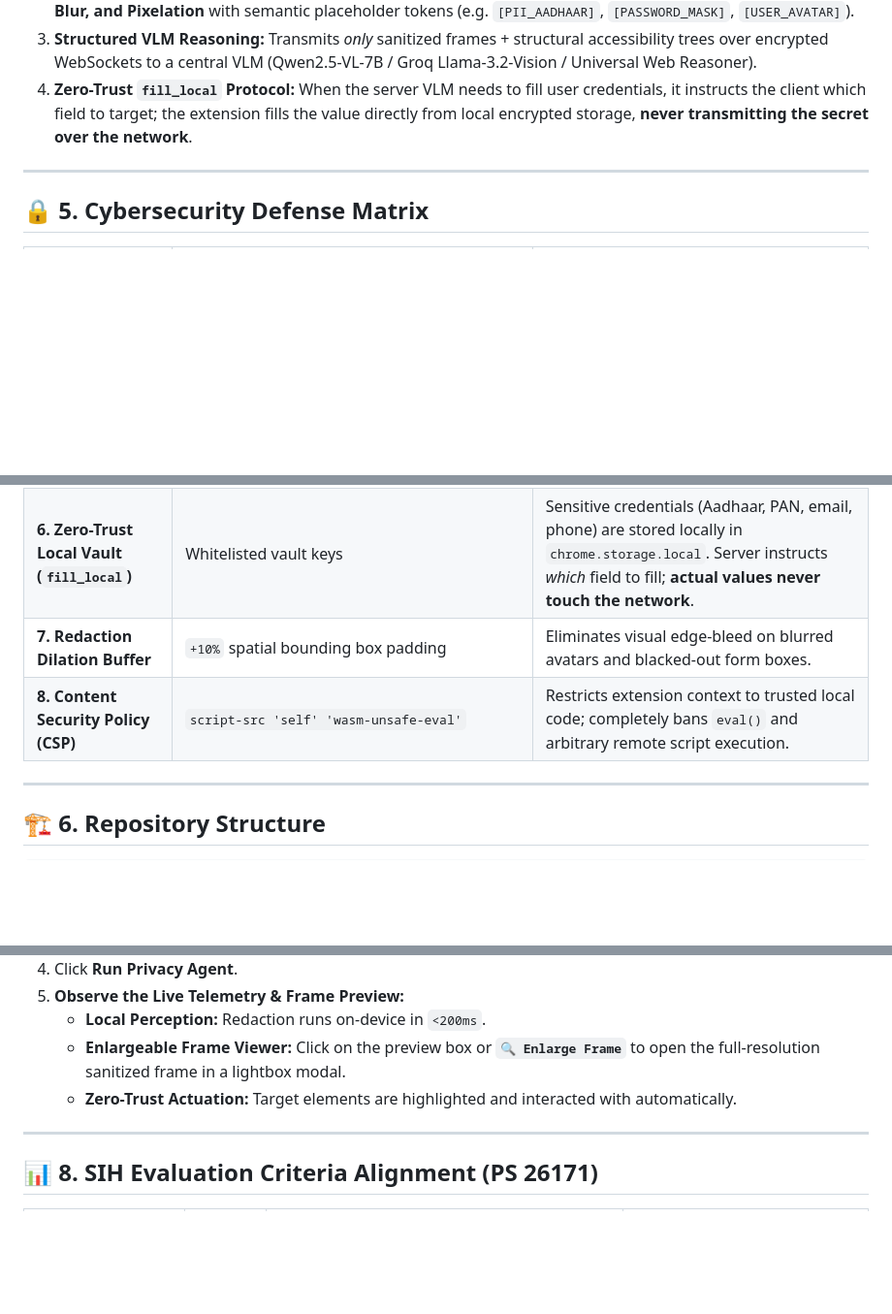
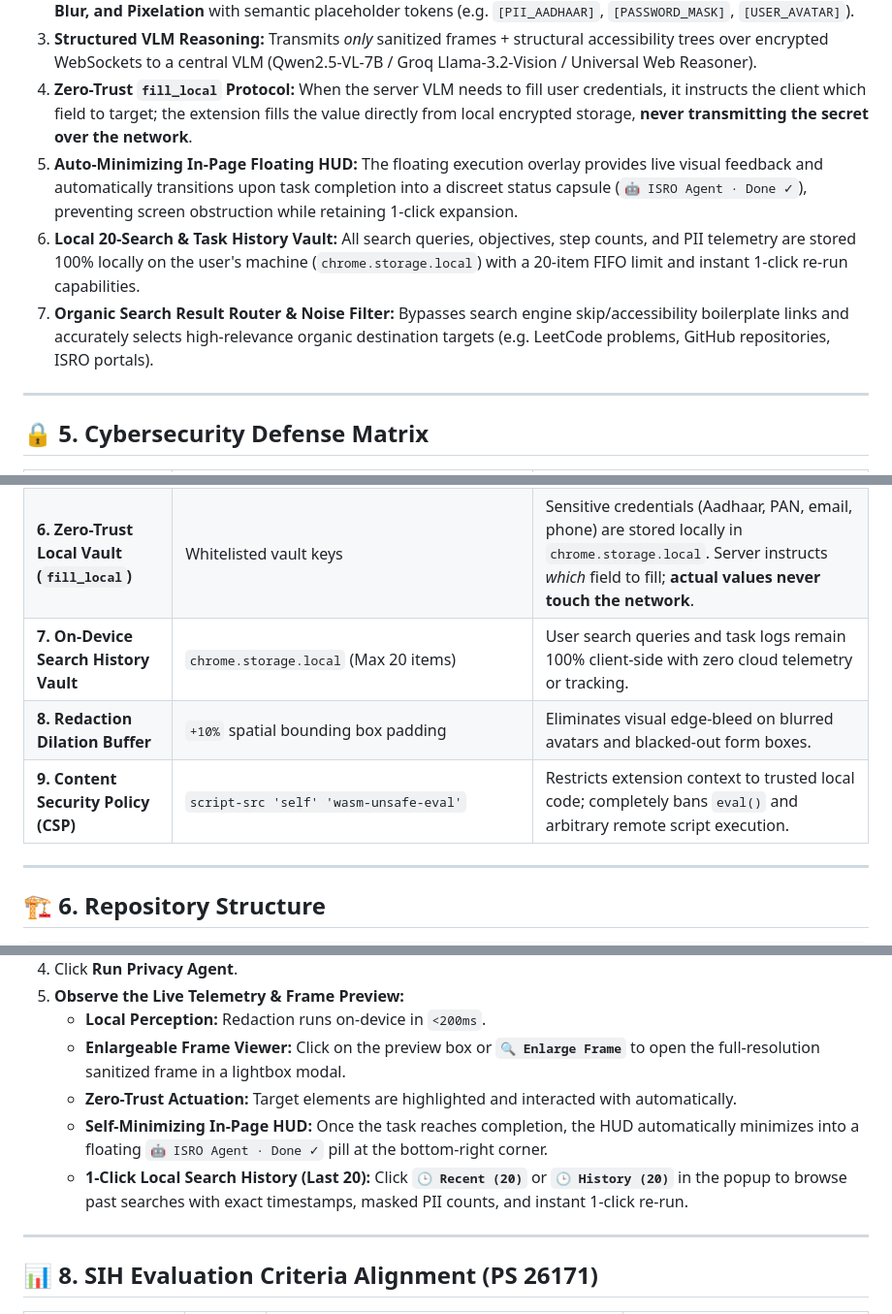
Before and after one commit to divyansh2102t-dev/SIH2026, a Markdown page: README.md, 3 parts joined by grey strips. Shown at 97% size. Drawn GitHub-style; blank space fills up the shorter version.

Commit message:
update README with auto-minimizing HUD and local search history features

```diff
--- a/README.md
+++ b/README.md
@@ -148,6 +148,9 @@ This prototype implements an **On-Device Privacy Firewall** inside a Chrome Exte
 2. **Context-Aware Visual Redaction:** Sensitive elements are redacted locally using **Blackout masks, Gaussian Blur, and Pixelation** with semantic placeholder tokens (e.g. `[PII_AADHAAR]`, `[PASSWORD_MASK]`, `[USER_AVATAR]`).
 3. **Structured VLM Reasoning:** Transmits *only* sanitized frames + structural accessibility trees over encrypted WebSockets to a central VLM (Qwen2.5-VL-7B / Groq Llama-3.2-Vision / Universal Web Reasoner).
 4. **Zero-Trust `fill_local` Protocol:** When the server VLM needs to fill user credentials, it instructs the client which field to target; the extension fills the value directly from local encrypted storage, **never transmitting the secret over the network**.
+5. **Auto-Minimizing In-Page Floating HUD:** The floating execution overlay provides live visual feedback and automatically transitions upon task completion into a discreet status capsule (`🤖 ISRO Agent · Done ✓`), preventing screen obstruction while retaining 1-click expansion.
+6. **Local 20-Search & Task History Vault:** All search queries, objectives, step counts, and PII telemetry are stored 100% locally on the user's machine (`chrome.storage.local`) with a 20-item FIFO limit and instant 1-click re-run capabilities.
+7. **Organic Search Result Router & Noise Filter:** Bypasses search engine skip/accessibility boilerplate links and accurately selects high-relevance organic destination targets (e.g. LeetCode problems, GitHub repositories, ISRO portals).
 
 ---
 
@@ -161,8 +164,9 @@ This prototype implements an **On-Device Privacy Firewall** inside a Chrome Exte
 | **4. Anti-Replay & Timestamp Freshness** | Cryptographic Nonce + Epoch Verification | Verifies per-frame random nonces (`nonce_...`) and drops stale or intercepted frames (`>35s` drift). |
 | **5. Anti-DoS Rate Limiter** | Token-bucket per client | Caps requests at **12 requests / 6 seconds** to protect against runaway client loops and server flooding. |
 | **6. Zero-Trust Local Vault (`fill_local`)** | Whitelisted vault keys | Sensitive credentials (Aadhaar, PAN, email, phone) are stored locally in `chrome.storage.local`. Server instructs *which* field to fill; **actual values never touch the network**. |
-| **7. Redaction Dilation Buffer** | `+10%` spatial bounding box padding | Eliminates visual edge-bleed on blurred avatars and blacked-out form boxes. |
-| **8. Content Security Policy (CSP)** | `script-src 'self' 'wasm-unsafe-eval'` | Restricts extension context to trusted local code; completely bans `eval()` and arbitrary remote script execution. |
+| **7. On-Device Search History Vault** | `chrome.storage.local` (Max 20 items) | User search queries and task logs remain 100% client-side with zero cloud telemetry or tracking. |
+| **8. Redaction Dilation Buffer** | `+10%` spatial bounding box padding | Eliminates visual edge-bleed on blurred avatars and blacked-out form boxes. |
+| **9. Content Security Policy (CSP)** | `script-src 'self' 'wasm-unsafe-eval'` | Restricts extension context to trusted local code; completely bans `eval()` and arbitrary remote script execution. |
 
 ---
 
@@ -252,6 +256,8 @@ python main.py
    - **Local Perception:** Redaction runs on-device in `<200ms`.
    - **Enlargeable Frame Viewer:** Click on the preview box or **`🔍 Enlarge Frame`** to open the full-resolution sanitized frame in a lightbox modal.
    - **Zero-Trust Actuation:** Target elements are highlighted and interacted with automatically.
+   - **Self-Minimizing In-Page HUD:** Once the task reaches completion, the HUD automatically minimizes into a floating `🤖 ISRO Agent · Done ✓` pill at the bottom-right corner.
+   - **1-Click Local Search History (Last 20):** Click **`🕒 Recent (20)`** or **`🕒 History (20)`** in the popup to browse past searches with exact timestamps, masked PII counts, and instant 1-click re-run.
 
 ---
 
```
